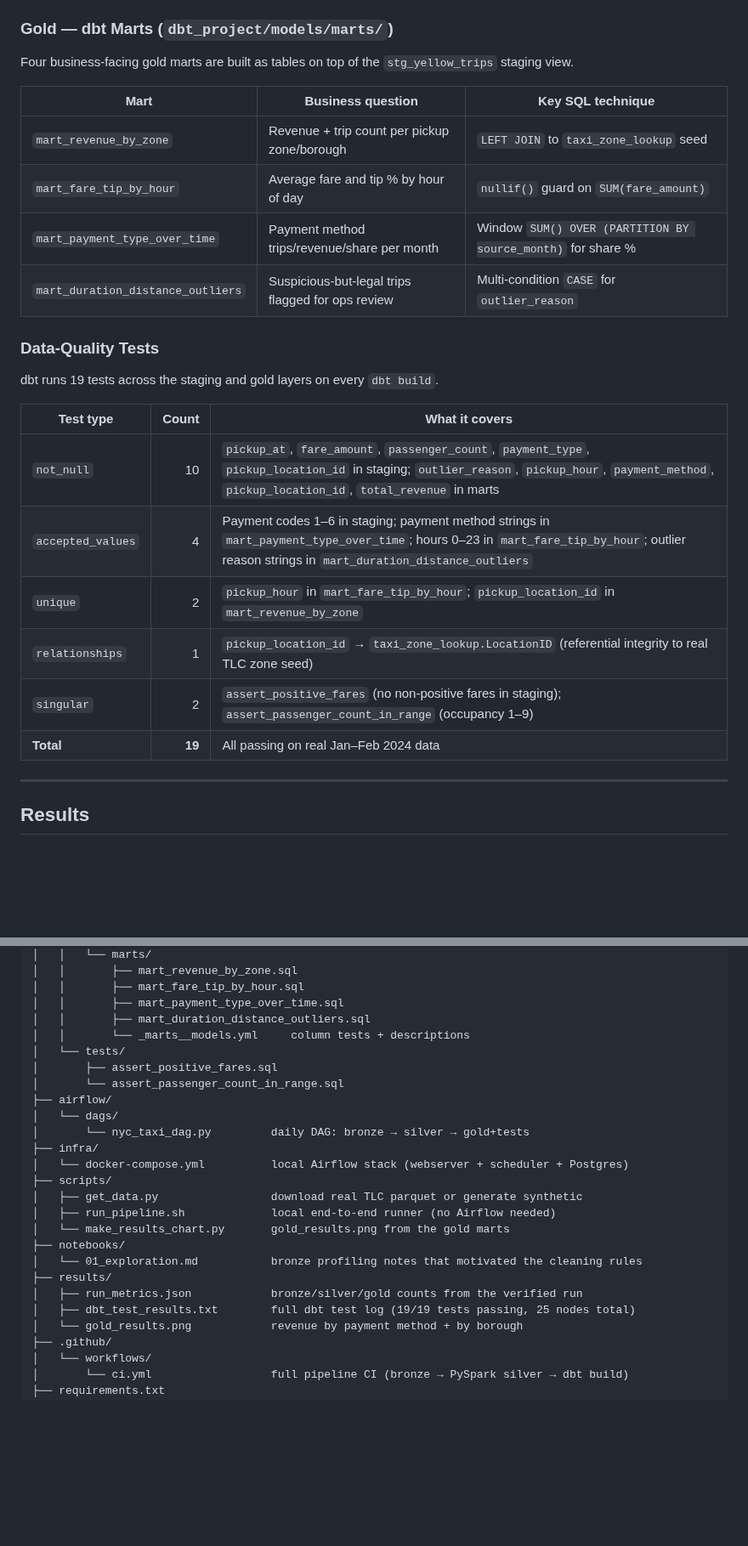
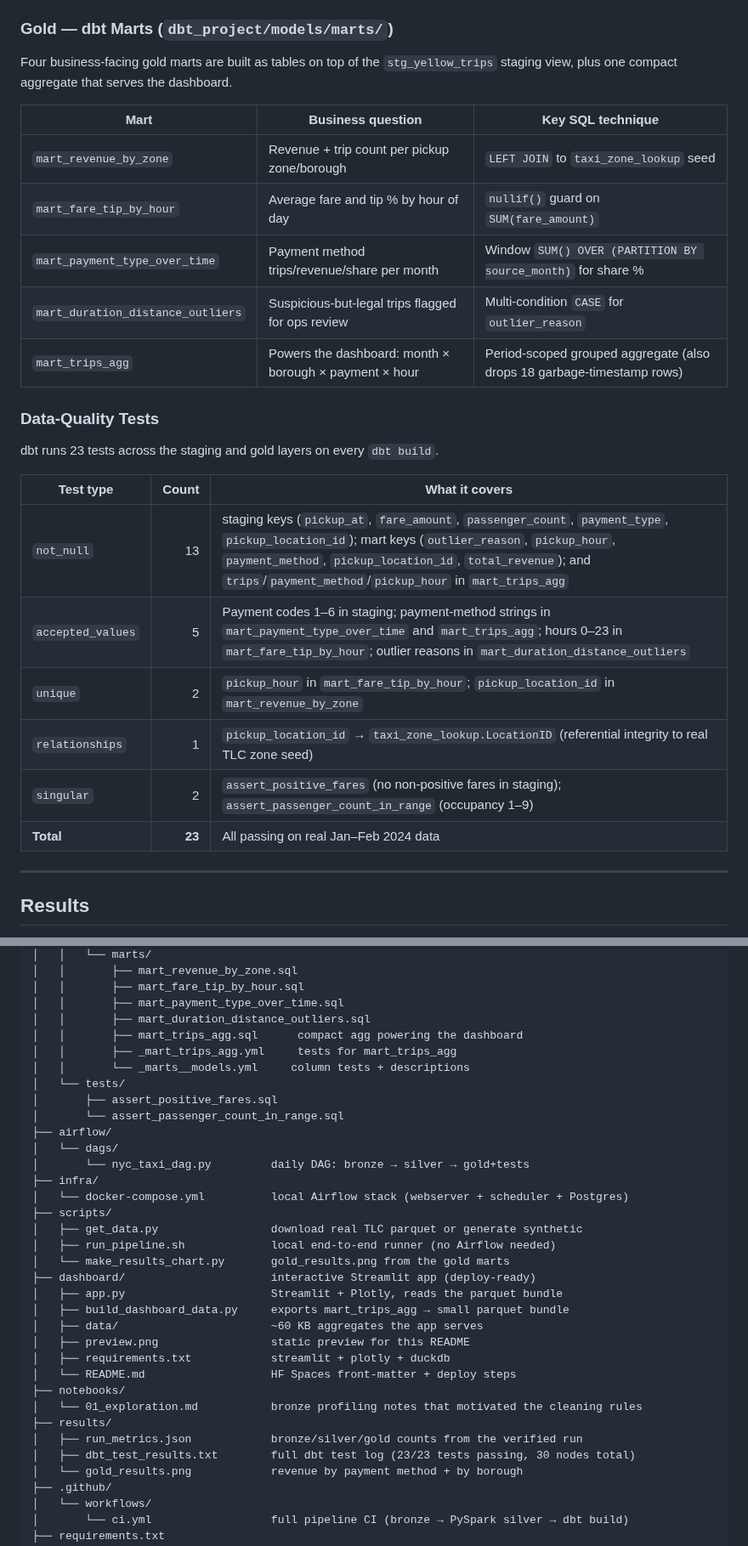
Before and after one commit to prabhathv07/nyc-taxi-pipeline, a Markdown page: README.md, 2 parts joined by grey strips. Shown at 85% size. GitHub-like rendering; blank space fills up the shorter version.

```diff
--- a/README.md
+++ b/README.md
@@ -138,7 +157,7 @@ Rows that look suspicious but are not clearly impossible (high implied speed, ve
 
 ### Gold — dbt Marts (`dbt_project/models/marts/`)
 
-Four business-facing gold marts are built as tables on top of the `stg_yellow_trips` staging view.
+Four business-facing gold marts are built as tables on top of the `stg_yellow_trips` staging view, plus one compact aggregate that serves the dashboard.
 
 | Mart | Business question | Key SQL technique |
 |------|------------------|-------------------|
@@ -146,19 +165,20 @@ Four business-facing gold marts are built as tables on top of the `stg_yellow_tr
 | `mart_fare_tip_by_hour` | Average fare and tip % by hour of day | `nullif()` guard on `SUM(fare_amount)` |
 | `mart_payment_type_over_time` | Payment method trips/revenue/share per month | Window `SUM() OVER (PARTITION BY source_month)` for share % |
 | `mart_duration_distance_outliers` | Suspicious-but-legal trips flagged for ops review | Multi-condition `CASE` for `outlier_reason` |
+| `mart_trips_agg` | Powers the dashboard: month × borough × payment × hour | Period-scoped grouped aggregate (also drops 18 garbage-timestamp rows) |
 
 ### Data-Quality Tests
 
-dbt runs 19 tests across the staging and gold layers on every `dbt build`.
+dbt runs 23 tests across the staging and gold layers on every `dbt build`.
 
 | Test type | Count | What it covers |
 |-----------|------:|----------------|
-| `not_null` | 10 | `pickup_at`, `fare_amount`, `passenger_count`, `payment_type`, `pickup_location_id` in staging; `outlier_reason`, `pickup_hour`, `payment_method`, `pickup_location_id`, `total_revenue` in marts |
-| `accepted_values` | 4 | Payment codes 1–6 in staging; payment method strings in `mart_payment_type_over_time`; hours 0–23 in `mart_fare_tip_by_hour`; outlier reason strings in `mart_duration_distance_outliers` |
+| `not_null` | 13 | staging keys (`pickup_at`, `fare_amount`, `passenger_count`, `payment_type`, `pickup_location_id`); mart keys (`outlier_reason`, `pickup_hour`, `payment_method`, `pickup_location_id`, `total_revenue`); and `trips`/`payment_method`/`pickup_hour` in `mart_trips_agg` |
+| `accepted_values` | 5 | Payment codes 1–6 in staging; payment-method strings in `mart_payment_type_over_time` and `mart_trips_agg`; hours 0–23 in `mart_fare_tip_by_hour`; outlier reasons in `mart_duration_distance_outliers` |
 | `unique` | 2 | `pickup_hour` in `mart_fare_tip_by_hour`; `pickup_location_id` in `mart_revenue_by_zone` |
 | `relationships` | 1 | `pickup_location_id` → `taxi_zone_lookup.LocationID` (referential integrity to real TLC zone seed) |
 | `singular` | 2 | `assert_positive_fares` (no non-positive fares in staging); `assert_passenger_count_in_range` (occupancy 1–9) |
-| **Total** | **19** | All passing on real Jan–Feb 2024 data |
+| **Total** | **23** | All passing on real Jan–Feb 2024 data |
 
 ---
 
@@ -340,6 +360,8 @@ nyc-taxi-pipeline/
 │   │       ├── mart_fare_tip_by_hour.sql
 │   │       ├── mart_payment_type_over_time.sql
 │   │       ├── mart_duration_distance_outliers.sql
+│   │       ├── mart_trips_agg.sql      compact agg powering the dashboard
+│   │       ├── _mart_trips_agg.yml     tests for mart_trips_agg
 │   │       └── _marts__models.yml     column tests + descriptions
 │   └── tests/
 │       ├── assert_positive_fares.sql
@@ -353,11 +375,18 @@ nyc-taxi-pipeline/
 │   ├── get_data.py                 download real TLC parquet or generate synthetic
 │   ├── run_pipeline.sh             local end-to-end runner (no Airflow needed)
 │   └── make_results_chart.py       gold_results.png from the gold marts
+├── dashboard/                      interactive Streamlit app (deploy-ready)
+│   ├── app.py                      Streamlit + Plotly, reads the parquet bundle
+│   ├── build_dashboard_data.py     exports mart_trips_agg → small parquet bundle
+│   ├── data/                       ~60 KB aggregates the app serves
+│   ├── preview.png                 static preview for this README
+│   ├── requirements.txt            streamlit + plotly + duckdb
+│   └── README.md                   HF Spaces front-matter + deploy steps
 ├── notebooks/
 │   └── 01_exploration.md           bronze profiling notes that motivated the cleaning rules
 ├── results/
 │   ├── run_metrics.json            bronze/silver/gold counts from the verified run
-│   ├── dbt_test_results.txt        full dbt test log (19/19 tests passing, 25 nodes total)
+│   ├── dbt_test_results.txt        full dbt test log (23/23 tests passing, 30 nodes total)
 │   └── gold_results.png            revenue by payment method + by borough
 ├── .github/
 │   └── workflows/
```
Also changed, not shown: other parts of README.md (+28 -9 lines), WALKTHROUGH.md (added, +226 -0 lines), dashboard/README.md (added, +71 -0 lines), dashboard/preview.png (added), 12 other files.
